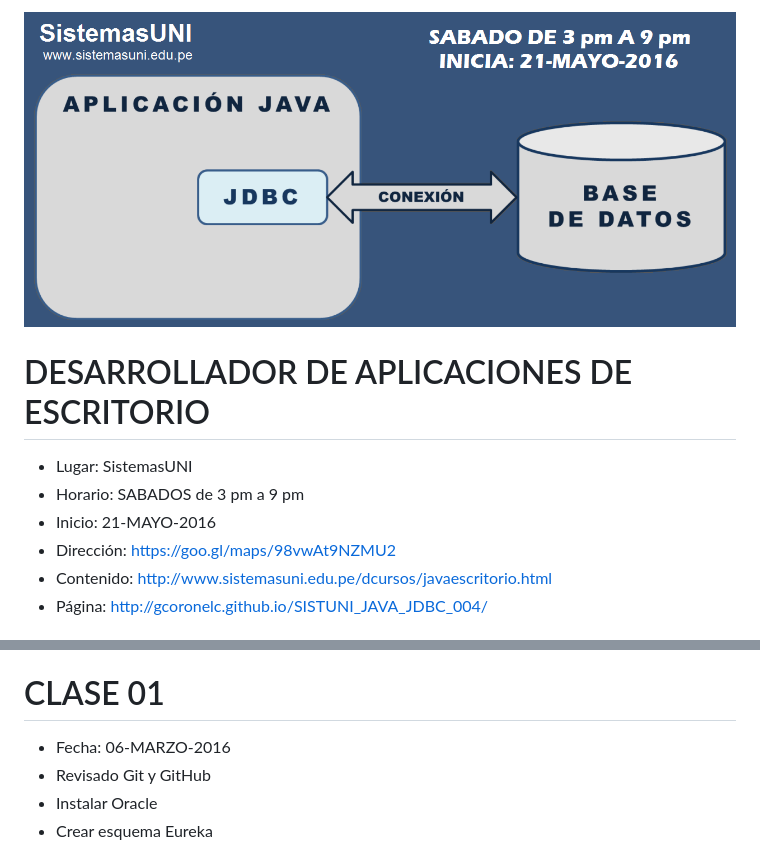
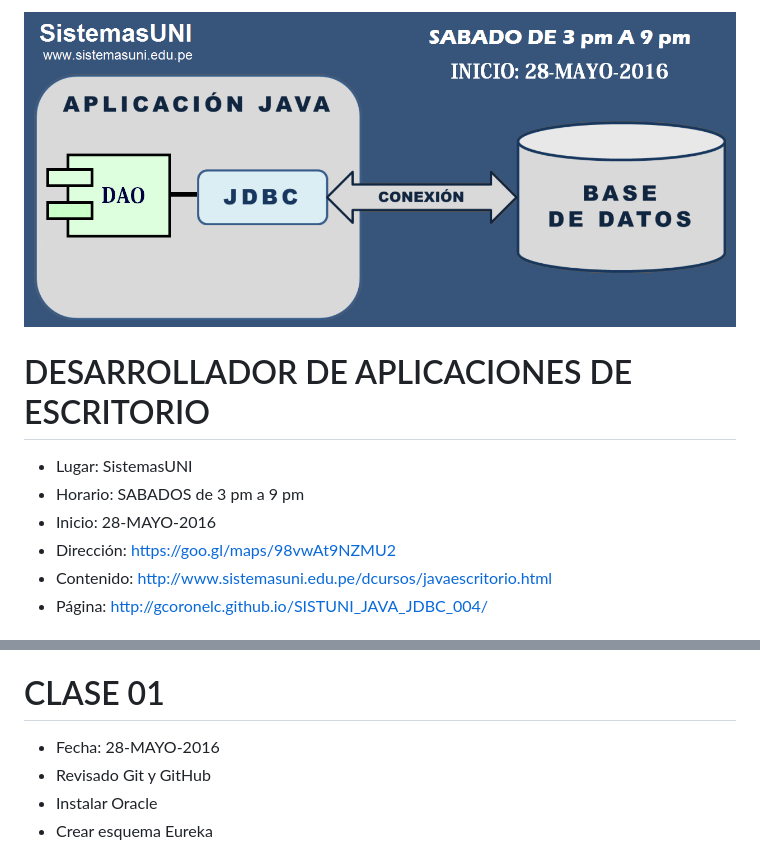
Before and after one commit to gcoronelc/SISTUNI_JAVA_JDBC_004, a Markdown page: README.md, 2 parts joined by grey strips. Rendered like a GitHub page; pictures changed too: JavaJDBC004.png.

Commit message:
Repositorio.

```diff
--- a/README.md
+++ b/README.md
@@ -4,7 +4,7 @@
 
 - Lugar: SistemasUNI
 - Horario: SABADOS de 3 pm a 9 pm
-- Inicio: 21-MAYO-2016
+- Inicio: 28-MAYO-2016
 - Dirección: https://goo.gl/maps/98vwAt9NZMU2
 - Contenido: http://www.sistemasuni.edu.pe/dcursos/javaescritorio.html
 - Página: http://gcoronelc.github.io/SISTUNI_JAVA_JDBC_004/
@@ -34,7 +34,7 @@
 
 # CLASE 01
 
-- Fecha: 06-MARZO-2016
+- Fecha: 28-MAYO-2016
 - Revisado Git y GitHub
 - Instalar Oracle
 - Crear esquema Eureka
```
